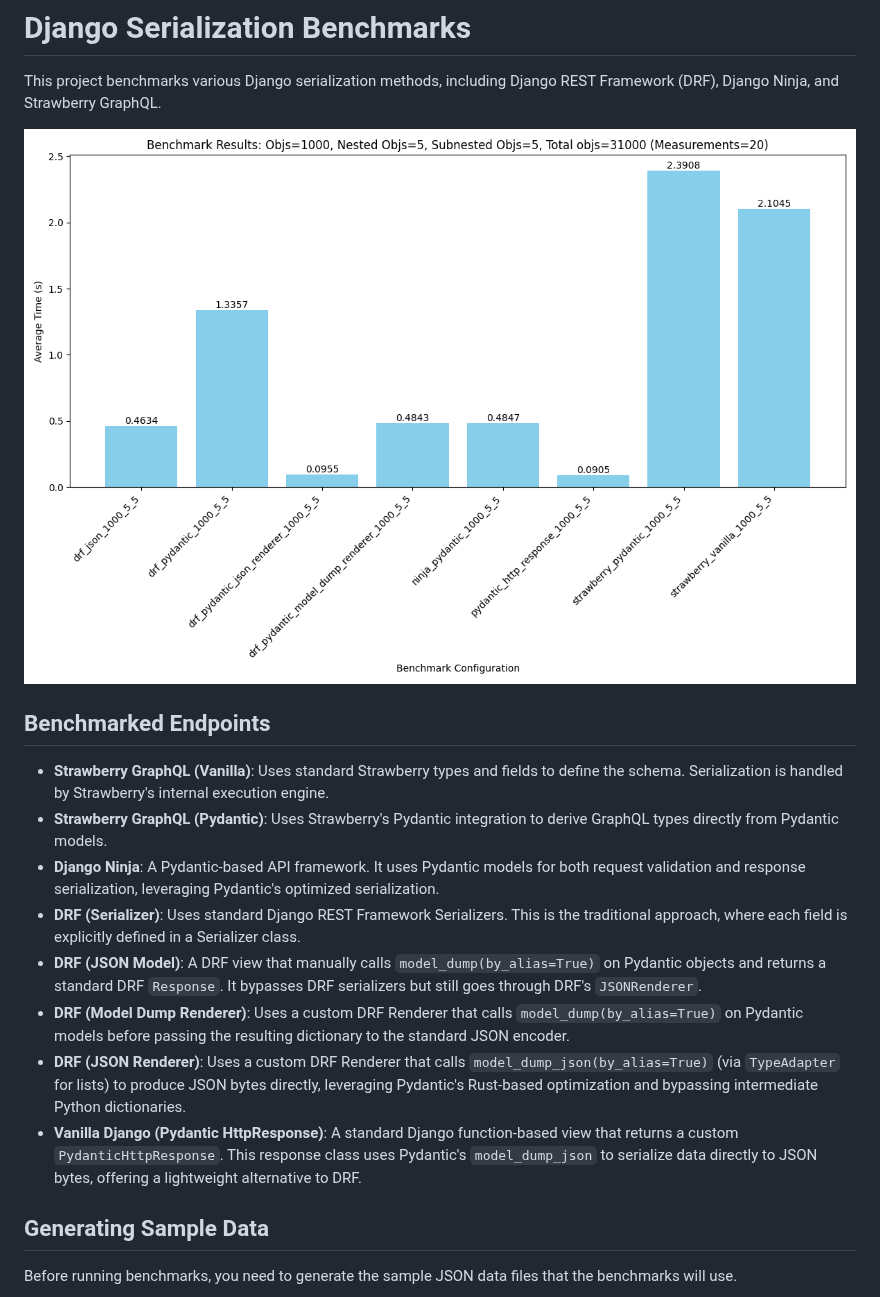
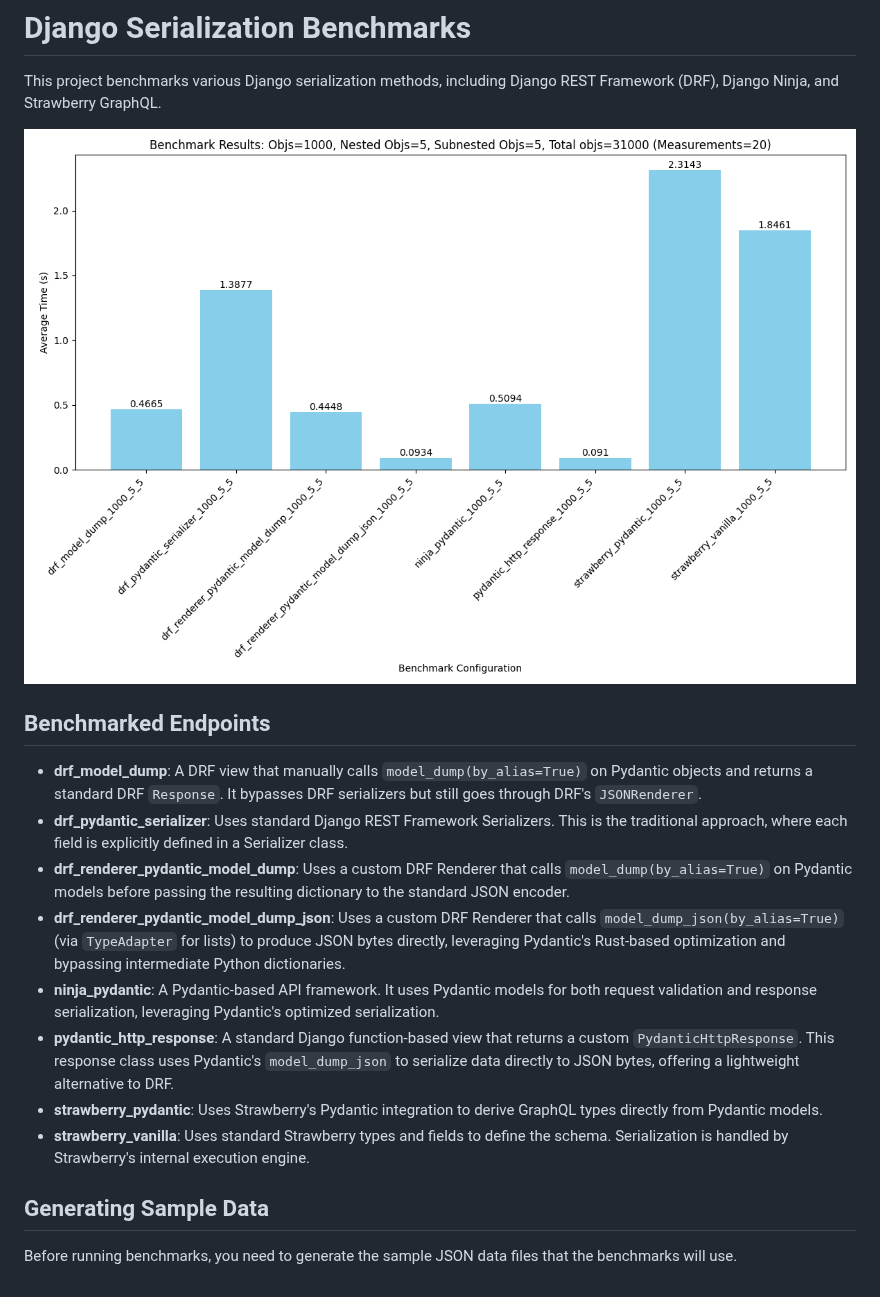
Before and after one commit to dchaley/django-serialization-benchmarks, a Markdown page: README.md, the part around the change. Rendered like a GitHub page; pictures changed too: docs/images/sample_chart.png.

```diff
--- a/README.md
+++ b/README.md
@@ -6,14 +6,14 @@ This project benchmarks various Django serialization methods, including Django R
 
 ## Benchmarked Endpoints
 
-- **Strawberry GraphQL (Vanilla)**: Uses standard Strawberry types and fields to define the schema. Serialization is handled by Strawberry's internal execution engine.
-- **Strawberry GraphQL (Pydantic)**: Uses Strawberry's Pydantic integration to derive GraphQL types directly from Pydantic models.
-- **Django Ninja**: A Pydantic-based API framework. It uses Pydantic models for both request validation and response serialization, leveraging Pydantic's optimized serialization.
-- **DRF (Serializer)**: Uses standard Django REST Framework Serializers. This is the traditional approach, where each field is explicitly defined in a Serializer class.
-- **DRF (JSON Model)**: A DRF view that manually calls `model_dump(by_alias=True)` on Pydantic objects and returns a standard DRF `Response`. It bypasses DRF serializers but still goes through DRF's `JSONRenderer`.
-- **DRF (Model Dump Renderer)**: Uses a custom DRF Renderer that calls `model_dump(by_alias=True)` on Pydantic models before passing the resulting dictionary to the standard JSON encoder.
-- **DRF (JSON Renderer)**: Uses a custom DRF Renderer that calls `model_dump_json(by_alias=True)` (via `TypeAdapter` for lists) to produce JSON bytes directly, leveraging Pydantic's Rust-based optimization and bypassing intermediate Python dictionaries.
-- **Vanilla Django (Pydantic HttpResponse)**: A standard Django function-based view that returns a custom `PydanticHttpResponse`. This response class uses Pydantic's `model_dump_json` to serialize data directly to JSON bytes, offering a lightweight alternative to DRF.
+- **drf_model_dump**: A DRF view that manually calls `model_dump(by_alias=True)` on Pydantic objects and returns a standard DRF `Response`. It bypasses DRF serializers but still goes through DRF's `JSONRenderer`.
+- **drf_pydantic_serializer**: Uses standard Django REST Framework Serializers. This is the traditional approach, where each field is explicitly defined in a Serializer class.
+- **drf_renderer_pydantic_model_dump**: Uses a custom DRF Renderer that calls `model_dump(by_alias=True)` on Pydantic models before passing the resulting dictionary to the standard JSON encoder.
+- **drf_renderer_pydantic_model_dump_json**: Uses a custom DRF Renderer that calls `model_dump_json(by_alias=True)` (via `TypeAdapter` for lists) to produce JSON bytes directly, leveraging Pydantic's Rust-based optimization and bypassing intermediate Python dictionaries.
+- **ninja_pydantic**: A Pydantic-based API framework. It uses Pydantic models for both request validation and response serialization, leveraging Pydantic's optimized serialization.
+- **pydantic_http_response**: A standard Django function-based view that returns a custom `PydanticHttpResponse`. This response class uses Pydantic's `model_dump_json` to serialize data directly to JSON bytes, offering a lightweight alternative to DRF.
+- **strawberry_pydantic**: Uses Strawberry's Pydantic integration to derive GraphQL types directly from Pydantic models.
+- **strawberry_vanilla**: Uses standard Strawberry types and fields to define the schema. Serialization is handled by Strawberry's internal execution engine.
 
 ## Generating Sample Data
 
```
Also changed, not shown: 6 other files.
